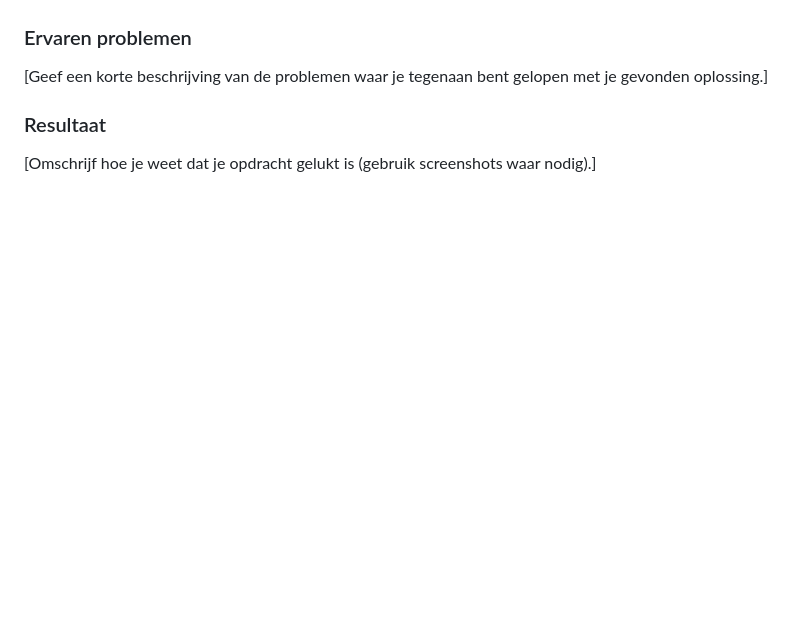
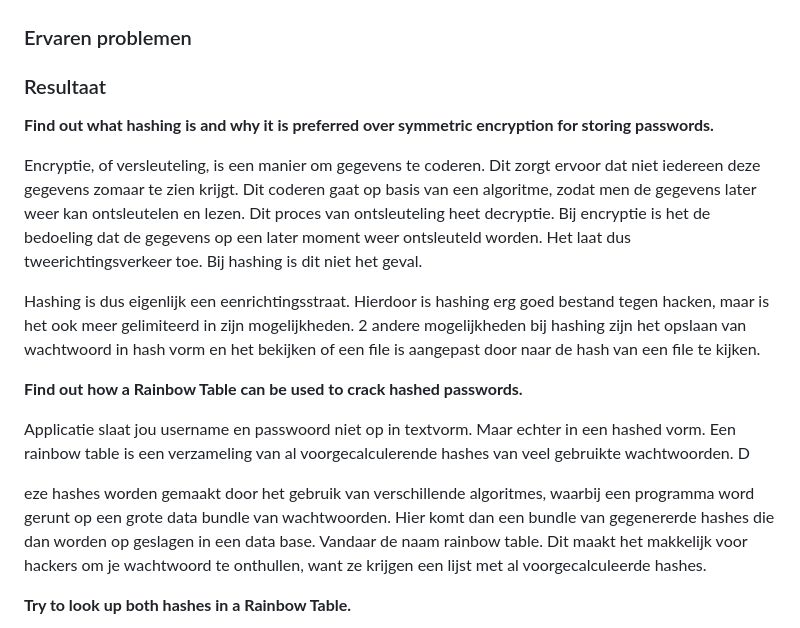
Before and after one commit to QuincyRom/TechgroundsCloud10, a Markdown page: W3_Security_1/OpdrachtSEC-07.md, the part around the change printed below. Rendered like a GitHub page; blank space fills up the shorter version.

```diff
--- a/W3_Security_1/OpdrachtSEC-07.md
+++ b/W3_Security_1/OpdrachtSEC-07.md
@@ -11,5 +12,18 @@
 ### Ervaren problemen
-[Geef een korte beschrijving van de problemen waar je tegenaan bent gelopen met je gevonden oplossing.]
 
 ### Resultaat
-[Omschrijf hoe je weet dat je opdracht gelukt is (gebruik screenshots waar nodig).]
+**Find out what hashing is and why it is preferred over symmetric encryption for storing passwords.**
+
+
+Encryptie, of versleuteling, is een manier om gegevens te coderen. Dit zorgt ervoor dat niet iedereen deze gegevens zomaar te zien krijgt. Dit coderen gaat op basis van een algoritme, zodat men de gegevens later weer kan ontsleutelen en lezen. Dit proces van ontsleuteling heet decryptie. Bij encryptie is het de bedoeling dat de gegevens op een later moment weer ontsleuteld worden. Het laat dus tweerichtingsverkeer toe. Bij hashing is dit niet het geval.
+
+Hashing is dus eigenlijk een eenrichtingsstraat. Hierdoor is hashing erg goed bestand tegen hacken, maar is het ook meer gelimiteerd in zijn mogelijkheden. 2 andere mogelijkheden bij hashing zijn het opslaan van wachtwoord in hash vorm en het bekijken of een file is aangepast door naar de hash van een file te kijken.
+
+**Find out how a Rainbow Table can be used to crack hashed passwords.**
+
+Applicatie slaat jou username en passwoord niet op in textvorm. Maar echter in een hashed vorm. Een rainbow table is een verzameling van al voorgecalculerende hashes van veel gebruikte wachtwoorden. D
+
+eze hashes worden gemaakt door het gebruik van verschillende algoritmes, waarbij een programma word gerunt op een grote data bundle van wachtwoorden. Hier komt dan een bundle van gegenererde hashes die dan worden op geslagen in een data base. Vandaar de naam rainbow table. Dit maakt het makkelijk voor hackers om je wachtwoord te onthullen, want ze krijgen een lijst met al voorgecalculeerde hashes.
+
+**Try to look up both hashes in a Rainbow Table.**
+
```
Also changed, not shown: other parts of W3_Security_1/OpdrachtSEC-07.md (+17 -3 lines), 00_includes/linuxhashformat.png (added), 00_includes/rainbow-table.png (added), 00_includes/samepswd-butnot.png (added), 00_includes/shadow-hashie.png (added).
